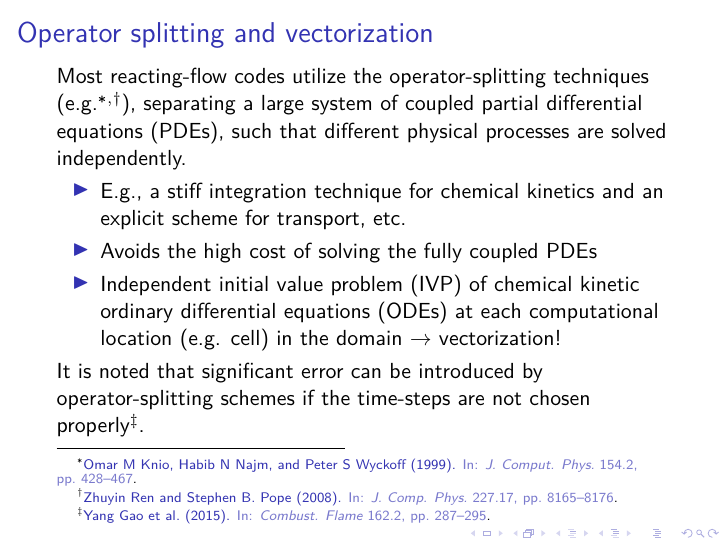
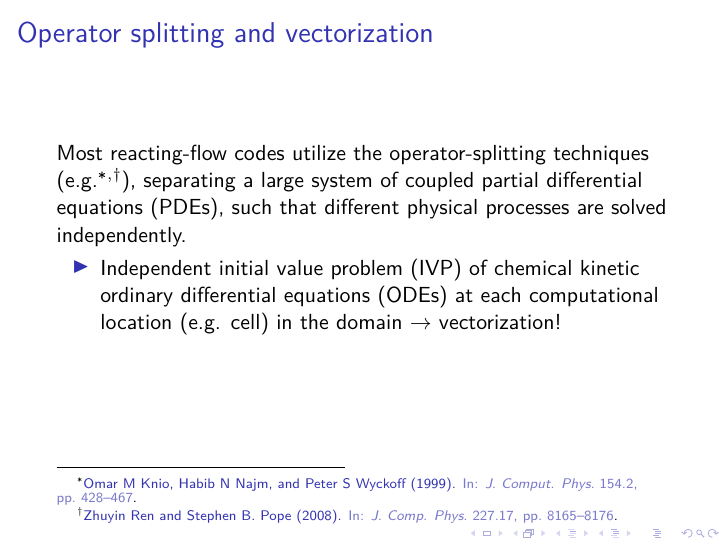
Before and after one commit to arghdos/accelerating-chemical-kinetics, LaTeX slides (lit_review.tex): page 6 of 36. Compiled offline with pdfLaTeX.

Commit message:
simplify operator split page

```diff
--- a/lit_review.tex
+++ b/lit_review.tex
@@ -139,11 +139,9 @@ Computationally guided combustion design has played an important role in develop
  \frametitle{Operator splitting and vectorization}
  Most reacting-flow codes utilize the operator-splitting techniques (e.g.~\footfullcite{Knio:1999}$^{,}$~\footfullcite{Ren:2008}), separating a large system of coupled partial differential equations (PDEs), such that different physical processes are solved independently.
  \begin{itemize}
-  \item E.g., a stiff integration technique for chemical kinetics and an explicit scheme for transport, etc.
-  \item Avoids the high cost of solving the fully coupled PDEs
   \item Independent initial value problem (IVP) of chemical kinetic ordinary differential equations (ODEs) at each computational location (e.g. cell) in the domain~$\rightarrow$~vectorization!
  \end{itemize}
- It is noted that significant error can be introduced by operator-splitting schemes if the time-steps are not chosen properly~\footfullcite{Gao2015287}.
+
 \end{frame}
 
 \section{Single Instruction, Multiple Data\slash Thread Processing Paradigms}
```
